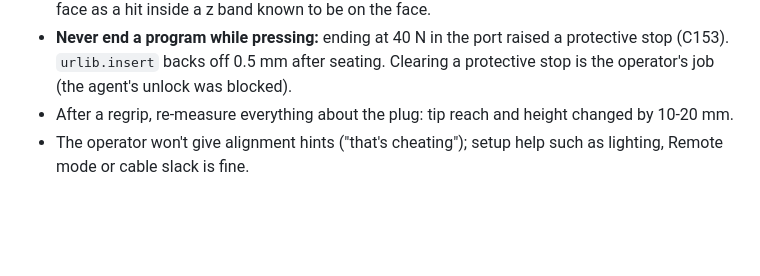
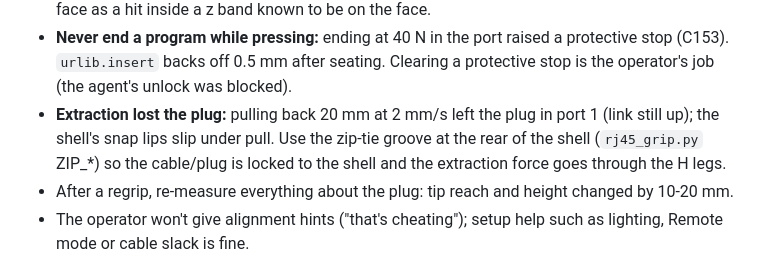
Before and after one commit to DeepSharkH/order2cobot, a Markdown page: porttest/LEARNINGS.md, the part around the change. GitHub-like rendering; blank space fills up the shorter version.

Commit message:
porttest: learnings - extraction lost the plug, zip-tie the cable to the shell
Co-Authored-By: Claude Opus 5.5 <noreply@anthropic.com>

```diff
--- a/porttest/LEARNINGS.md
+++ b/porttest/LEARNINGS.md
@@ -160,6 +160,10 @@ Port 1 seated by the robot without hints: link up 1000 Mb/s full, 0 flaps.
 - **Never end a program while pressing:** ending at 40 N in the port raised a protective
   stop (C153). `urlib.insert` backs off 0.5 mm after seating. Clearing a protective stop
   is the operator's job (the agent's unlock was blocked).
+- **Extraction lost the plug:** pulling back 20 mm at 2 mm/s left the plug in port 1
+  (link still up); the shell's snap lips slip under pull. Use the zip-tie groove at the rear
+  of the shell (`rj45_grip.py` ZIP_*) so the cable/plug is locked to the shell and the
+  extraction force goes through the H legs.
 - After a regrip, re-measure everything about the plug: tip reach and height changed by
   10-20 mm.
 - The operator won't give alignment hints ("that's cheating"); setup help such as lighting,
```
